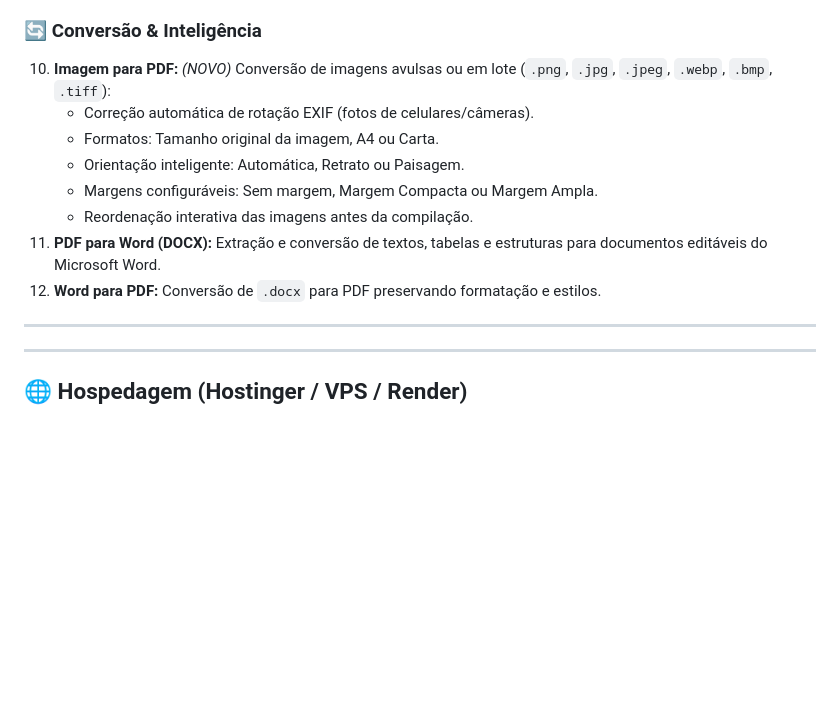
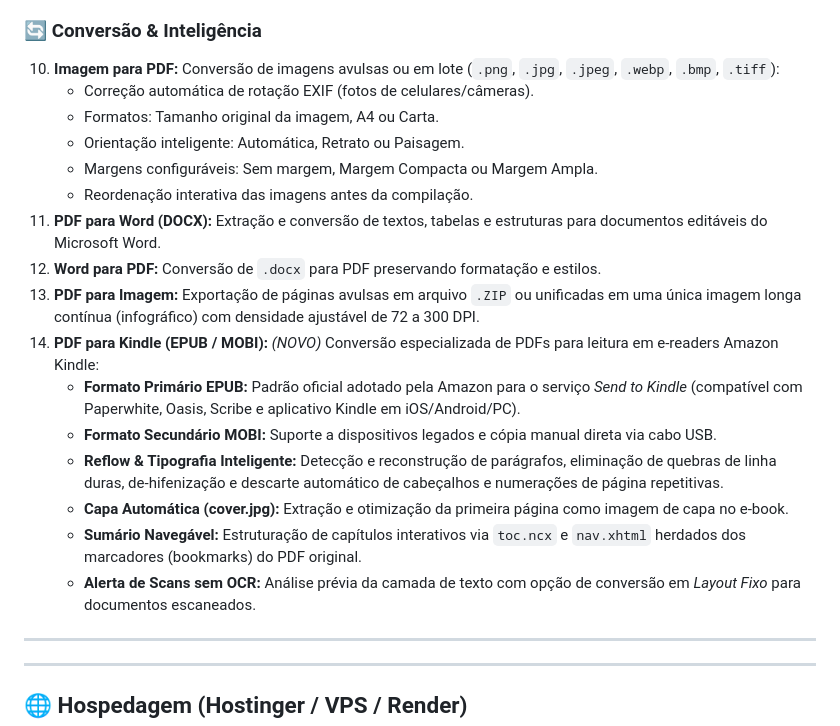
Before and after one commit to lleandrovalois/klynnerpro, a Markdown page: README.md, the part around the change. Rendered like a GitHub page; blank space fills up the shorter version.

Commit message:
docs: documentar funcionalidade de conversao de PDF para Kindle (EPUB/MOBI)

```diff
--- a/README.md
+++ b/README.md
@@ -91,7 +91,7 @@ Klynner PDF PRO disponibiliza uma plataforma unificada de alta performance divid
    - **Controle de Camada e Páginas:** Inserir na frente (sobreposição) ou atrás do conteúdo, em todas as páginas, apenas na primeira ou em intervalos personalizados.
 
 ### 🔄 Conversão & Inteligência
-10. **Imagem para PDF:** *(NOVO)* Conversão de imagens avulsas ou em lote (`.png`, `.jpg`, `.jpeg`, `.webp`, `.bmp`, `.tiff`):
+10. **Imagem para PDF:** Conversão de imagens avulsas ou em lote (`.png`, `.jpg`, `.jpeg`, `.webp`, `.bmp`, `.tiff`):
     - Correção automática de rotação EXIF (fotos de celulares/câmeras).
     - Formatos: Tamanho original da imagem, A4 ou Carta.
     - Orientação inteligente: Automática, Retrato ou Paisagem.
@@ -99,6 +99,14 @@ Klynner PDF PRO disponibiliza uma plataforma unificada de alta performance divid
     - Reordenação interativa das imagens antes da compilação.
 11. **PDF para Word (DOCX):** Extração e conversão de textos, tabelas e estruturas para documentos editáveis do Microsoft Word.
 12. **Word para PDF:** Conversão de `.docx` para PDF preservando formatação e estilos.
+13. **PDF para Imagem:** Exportação de páginas avulsas em arquivo `.ZIP` ou unificadas em uma única imagem longa contínua (infográfico) com densidade ajustável de 72 a 300 DPI.
+14. **PDF para Kindle (EPUB / MOBI):** *(NOVO)* Conversão especializada de PDFs para leitura em e-readers Amazon Kindle:
+    - **Formato Primário EPUB:** Padrão oficial adotado pela Amazon para o serviço *Send to Kindle* (compatível com Paperwhite, Oasis, Scribe e aplicativo Kindle em iOS/Android/PC).
+    - **Formato Secundário MOBI:** Suporte a dispositivos legados e cópia manual direta via cabo USB.
+    - **Reflow & Tipografia Inteligente:** Detecção e reconstrução de parágrafos, eliminação de quebras de linha duras, de-hifenização e descarte automático de cabeçalhos e numerações de página repetitivas.
+    - **Capa Automática (cover.jpg):** Extração e otimização da primeira página como imagem de capa no e-book.
+    - **Sumário Navegável:** Estruturação de capítulos interativos via `toc.ncx` e `nav.xhtml` herdados dos marcadores (bookmarks) do PDF original.
+    - **Alerta de Scans sem OCR:** Análise prévia da camada de texto com opção de conversão em *Layout Fixo* para documentos escaneados.
 
 ---
 
```
